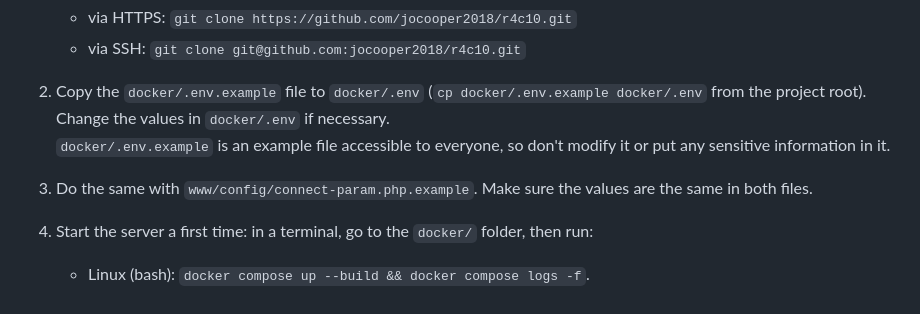
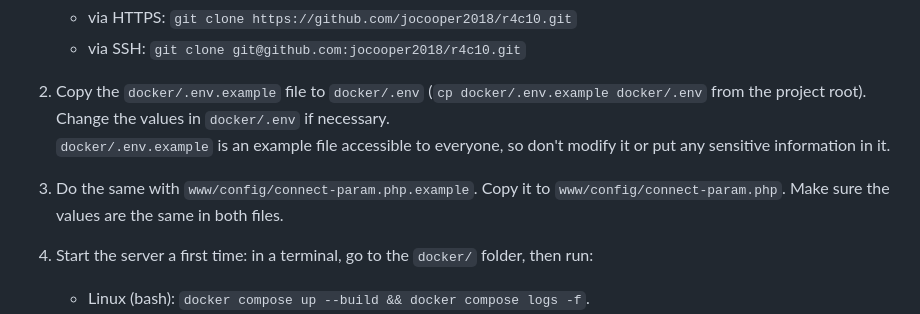
Before and after one commit to jocooper2018/r4c10, a Markdown page: README.md, the part around the change. Drawn GitHub-style.

Commit message:
docs: update README.md

```diff
--- a/README.md
+++ b/README.md
@@ -29,6 +29,7 @@ use `docker-compose` with a dash instead of `docker compose` without a dash.
     so don't modify it or put any sensitive information in it.
 
  3. Do the same with `www/config/connect-param.php.example`.
+    Copy it to `www/config/connect-param.php`.
     Make sure the values are the same in both files.
 
  4. Start the server a first time: in a terminal, go to the `docker/` folder, then run:
```
